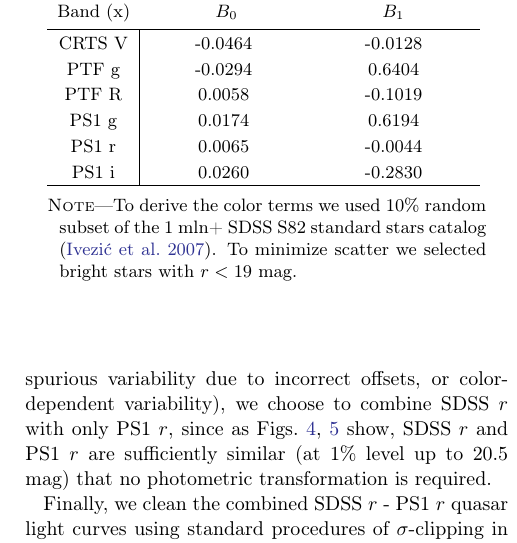
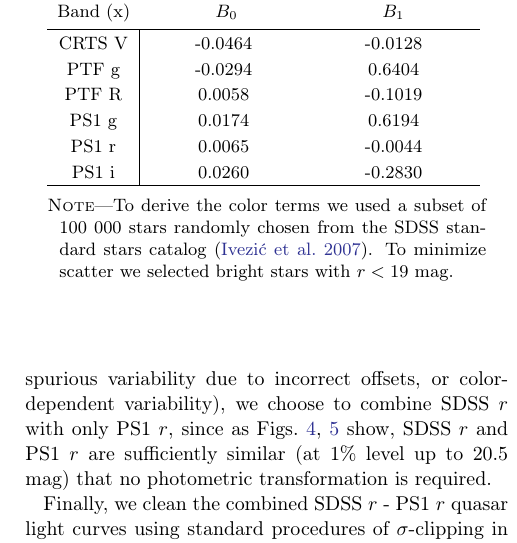
Before and after one commit to suberlak/PS1_SDSS_CRTS, a LaTeX paper (report/main.tex): part of one column of page 6 of 33, cut so that both start at the same text. Compiled offline with pdfLaTeX.

Commit message:
updated  10 percent standard stars issue

```diff
--- a/report/main.tex
+++ b/report/main.tex
@@ -408,7 +408,7 @@ PS1 r &  0.0065   & -0.0044 \\
 PS1 i &  0.0260   & -0.2830 \\
 \enddata
 
-\tablecomments{To derive the color terms we used 10\%  random subset of the 1 mln+ SDSS S82 standard stars catalog \citep{ivezic2007}. To minimize scatter we selected bright stars with $r<19$ mag.}
+\tablecomments{To derive the color terms we used a subset of 100 000 stars randomly chosen from the SDSS standard stars catalog \citep{ivezic2007}. To minimize scatter we selected bright stars with $r<19$ mag.}
 \end{deluxetable}
 
 
```
Also changed, not shown: report/main.tex (2 more changed lines).
